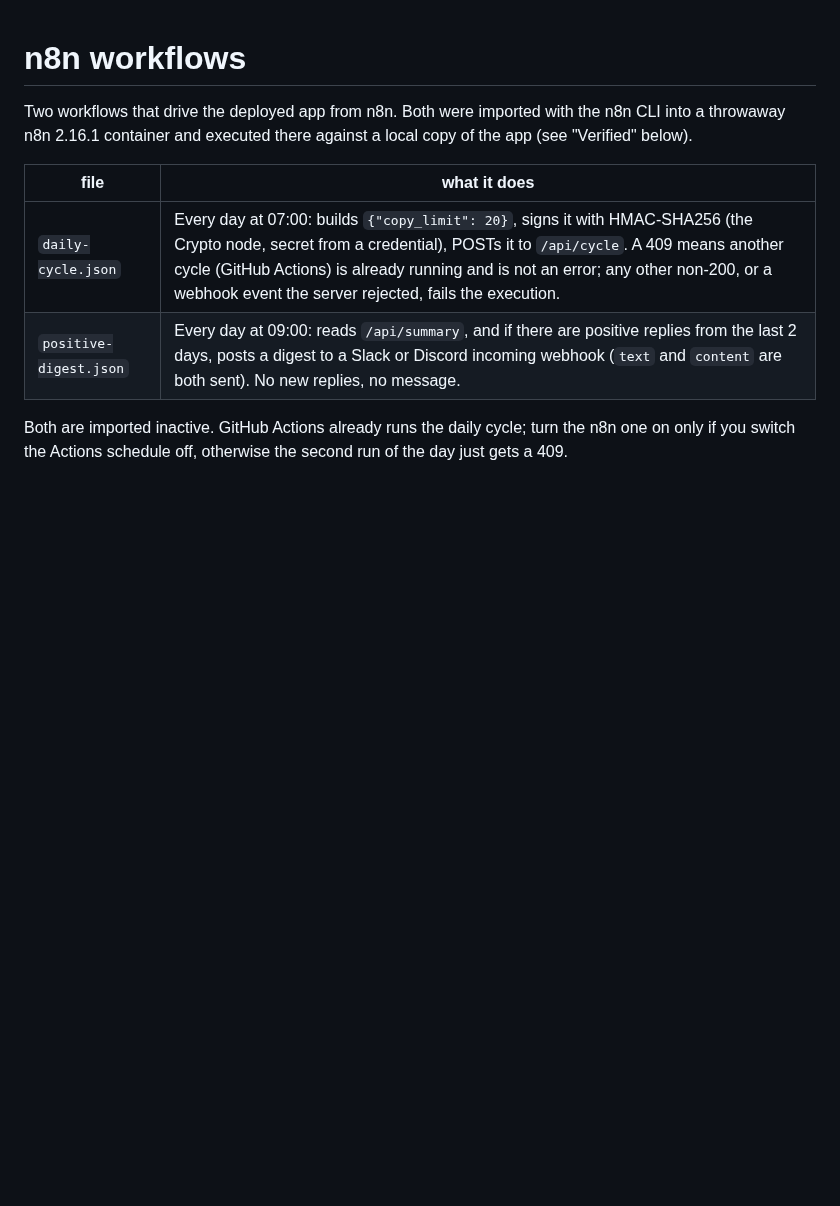
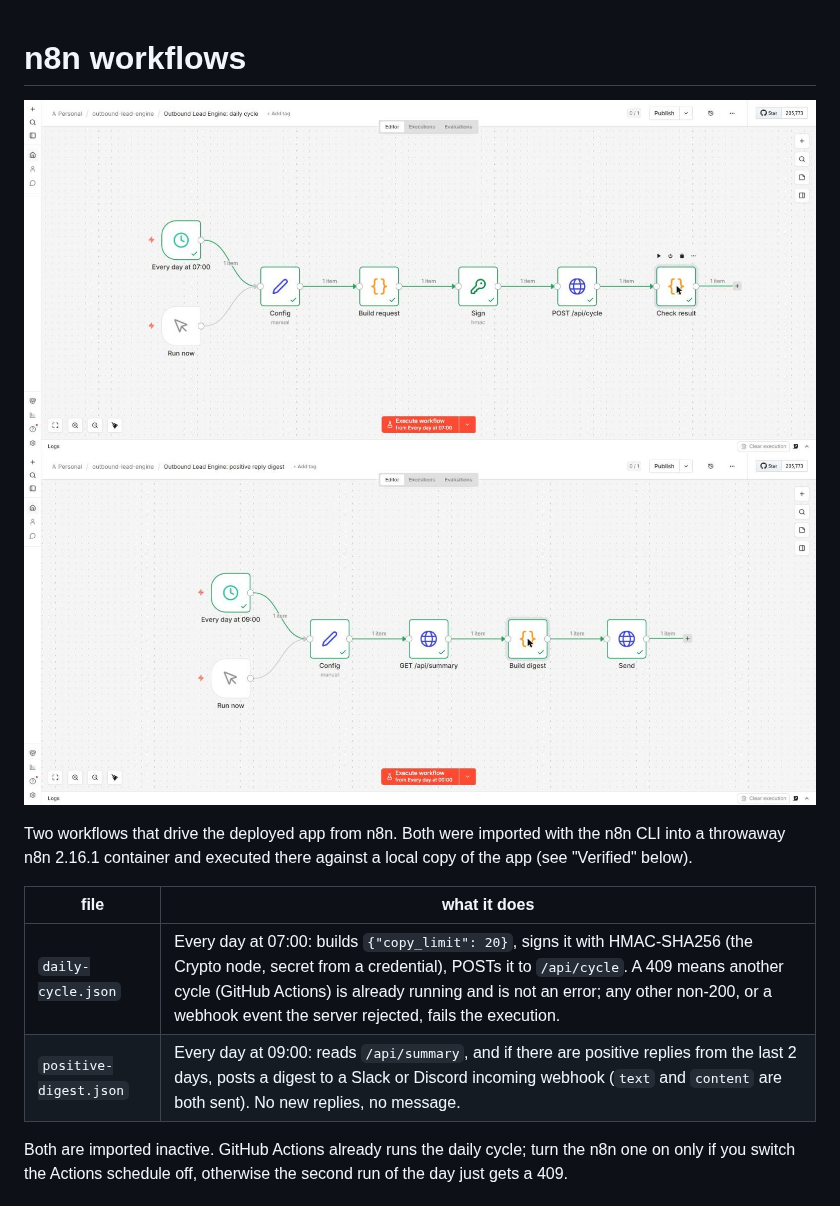
Before and after one commit to LeonidShamarin/outbound-lead-engine, a Markdown page: n8n/README.md, the part around the change. Rendered like a GitHub page; pictures changed too: docs/n8n-daily-cycle.jpg (added), docs/n8n-digest.jpg (added); blank space fills up the shorter version.

```diff
--- a/n8n/README.md
+++ b/n8n/README.md
@@ -1,4 +1,7 @@
 # n8n workflows
+
+![daily cycle, executed](../docs/n8n-daily-cycle.jpg)
+![positive reply digest, executed](../docs/n8n-digest.jpg)
 
 Two workflows that drive the deployed app from n8n. Both were imported with the n8n
 CLI into a throwaway n8n 2.16.1 container and executed there against a local copy
```
Also changed, not shown: README.md (+9 -0 lines), docs/n8n-demo.gif (added), docs/n8n-digest.gif (added), docs/upwork-cover.jpg (added).
